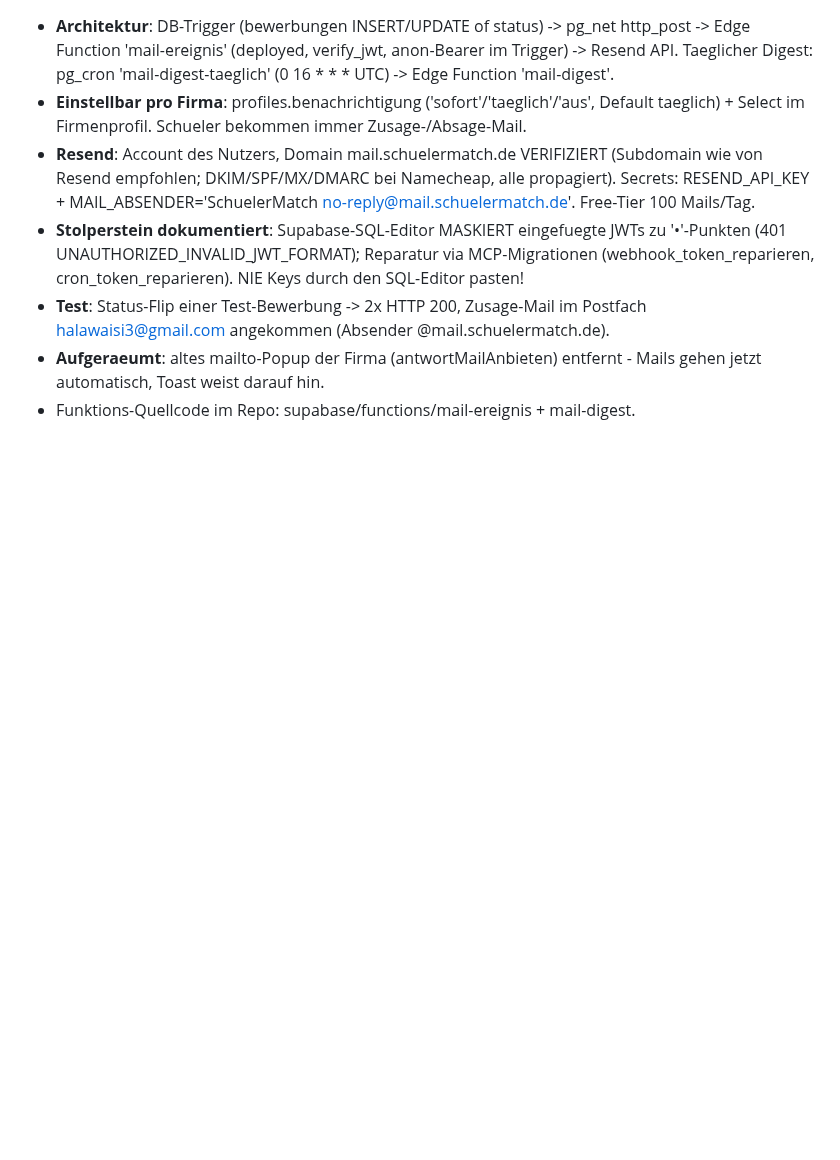
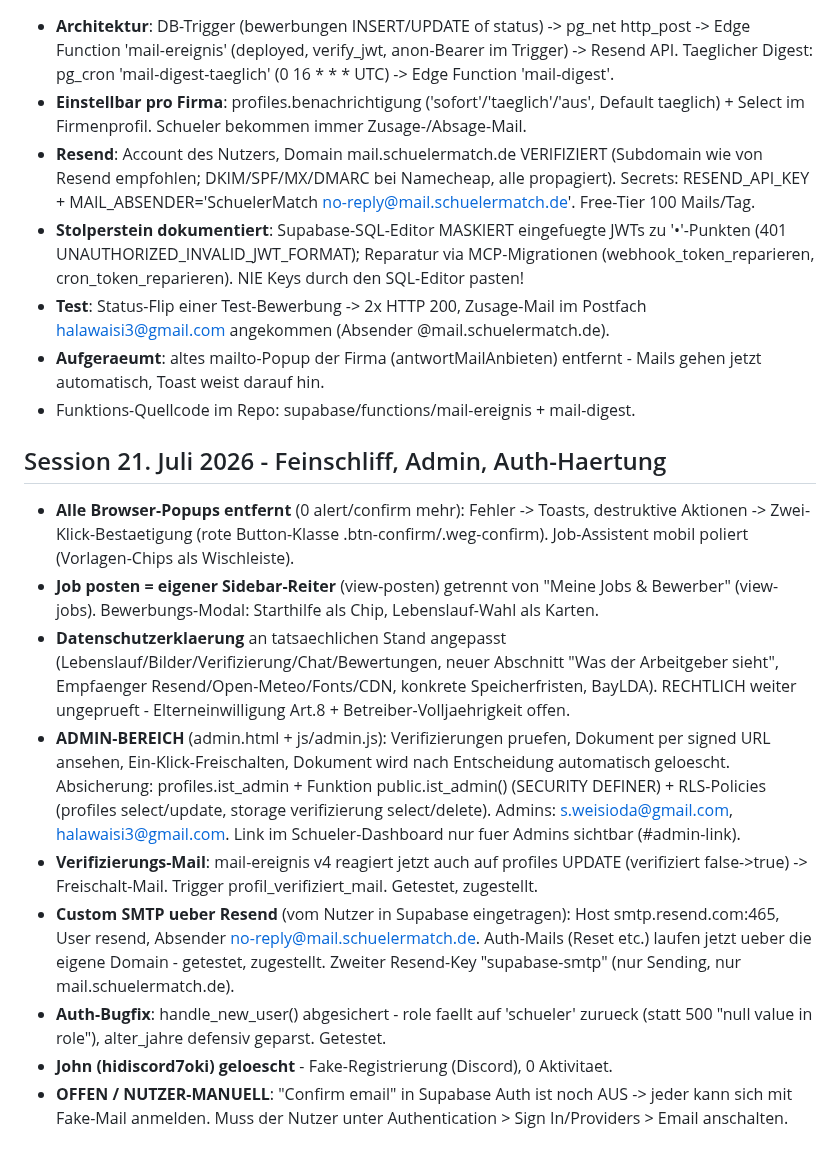
Before and after one commit to sanadoda009-dotcom/schuelermatch, a Markdown page: PROJEKT-STATUS.md, the part around the change. Rendered like a GitHub page; blank space fills up the shorter version.

Commit message:
Doku: Session 21. Juli (Popups weg, Admin-Bereich, Verifizierungs-Mail, SMTP, Auth-Bugfix)

```diff
--- a/PROJEKT-STATUS.md
+++ b/PROJEKT-STATUS.md
@@ -265,3 +265,14 @@ Der Nutzer hat einen Master-Prompt gegeben: eigenständig als Produktteam arbeit
 - **Test**: Status-Flip einer Test-Bewerbung -> 2x HTTP 200, Zusage-Mail im Postfach halawaisi3@gmail.com angekommen (Absender @mail.schuelermatch.de).
 - **Aufgeraeumt**: altes mailto-Popup der Firma (antwortMailAnbieten) entfernt - Mails gehen jetzt automatisch, Toast weist darauf hin.
 - Funktions-Quellcode im Repo: supabase/functions/mail-ereignis + mail-digest.
+
+## Session 21. Juli 2026 - Feinschliff, Admin, Auth-Haertung
+- **Alle Browser-Popups entfernt** (0 alert/confirm mehr): Fehler -> Toasts, destruktive Aktionen -> Zwei-Klick-Bestaetigung (rote Button-Klasse .btn-confirm/.weg-confirm). Job-Assistent mobil poliert (Vorlagen-Chips als Wischleiste).
+- **Job posten = eigener Sidebar-Reiter** (view-posten) getrennt von "Meine Jobs & Bewerber" (view-jobs). Bewerbungs-Modal: Starthilfe als Chip, Lebenslauf-Wahl als Karten.
+- **Datenschutzerklaerung** an tatsaechlichen Stand angepasst (Lebenslauf/Bilder/Verifizierung/Chat/Bewertungen, neuer Abschnitt "Was der Arbeitgeber sieht", Empfaenger Resend/Open-Meteo/Fonts/CDN, konkrete Speicherfristen, BayLDA). RECHTLICH weiter ungeprueft - Elterneinwilligung Art.8 + Betreiber-Volljaehrigkeit offen.
+- **ADMIN-BEREICH** (admin.html + js/admin.js): Verifizierungen pruefen, Dokument per signed URL ansehen, Ein-Klick-Freischalten, Dokument wird nach Entscheidung automatisch geloescht. Absicherung: profiles.ist_admin + Funktion public.ist_admin() (SECURITY DEFINER) + RLS-Policies (profiles select/update, storage verifizierung select/delete). Admins: s.weisioda@gmail.com, halawaisi3@gmail.com. Link im Schueler-Dashboard nur fuer Admins sichtbar (#admin-link).
+- **Verifizierungs-Mail**: mail-ereignis v4 reagiert jetzt auch auf profiles UPDATE (verifiziert false->true) -> Freischalt-Mail. Trigger profil_verifiziert_mail. Getestet, zugestellt.
+- **Custom SMTP ueber Resend** (vom Nutzer in Supabase eingetragen): Host smtp.resend.com:465, User resend, Absender no-reply@mail.schuelermatch.de. Auth-Mails (Reset etc.) laufen jetzt ueber die eigene Domain - getestet, zugestellt. Zweiter Resend-Key "supabase-smtp" (nur Sending, nur mail.schuelermatch.de).
+- **Auth-Bugfix**: handle_new_user() abgesichert - role faellt auf 'schueler' zurueck (statt 500 "null value in role"), alter_jahre defensiv geparst. Getestet.
+- **John (hidiscord7oki) geloescht** - Fake-Registrierung (Discord), 0 Aktivitaet.
+- **OFFEN / NUTZER-MANUELL**: "Confirm email" in Supabase Auth ist noch AUS -> jeder kann sich mit Fake-Mail anmelden. Muss der Nutzer unter Authentication > Sign In/Providers > Email anschalten.
```
